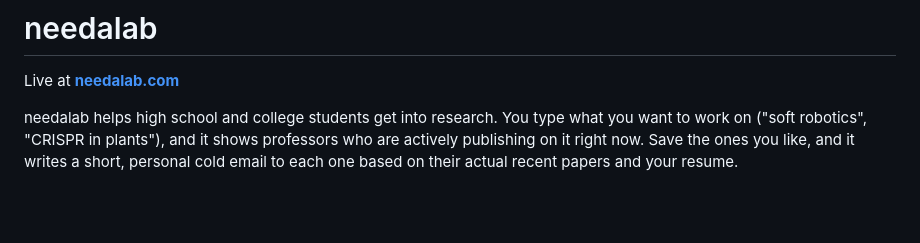
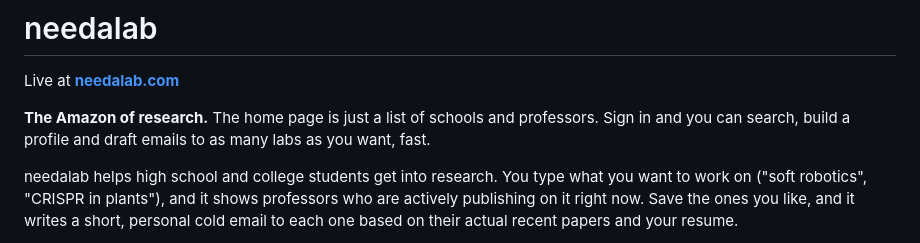
Before and after one commit to ptlnextdoor/stemrankings, a Markdown page: README.md, the part around the change. Rendered like a GitHub page; blank space fills up the shorter version.

Commit message:
README: lead with the one-line pitch

```diff
--- a/README.md
+++ b/README.md
@@ -1,6 +1,8 @@
 # needalab
 
 Live at **[needalab.com](https://needalab.com)**
+
+**The Amazon of research.** The home page is just a list of schools and professors. Sign in and you can search, build a profile and draft emails to as many labs as you want, fast.
 
 needalab helps high school and college students get into research. You type what you want to work on ("soft robotics", "CRISPR in plants"), and it shows professors who are actively publishing on it right now. Save the ones you like, and it writes a short, personal cold email to each one based on their actual recent papers and your resume.
 
```
